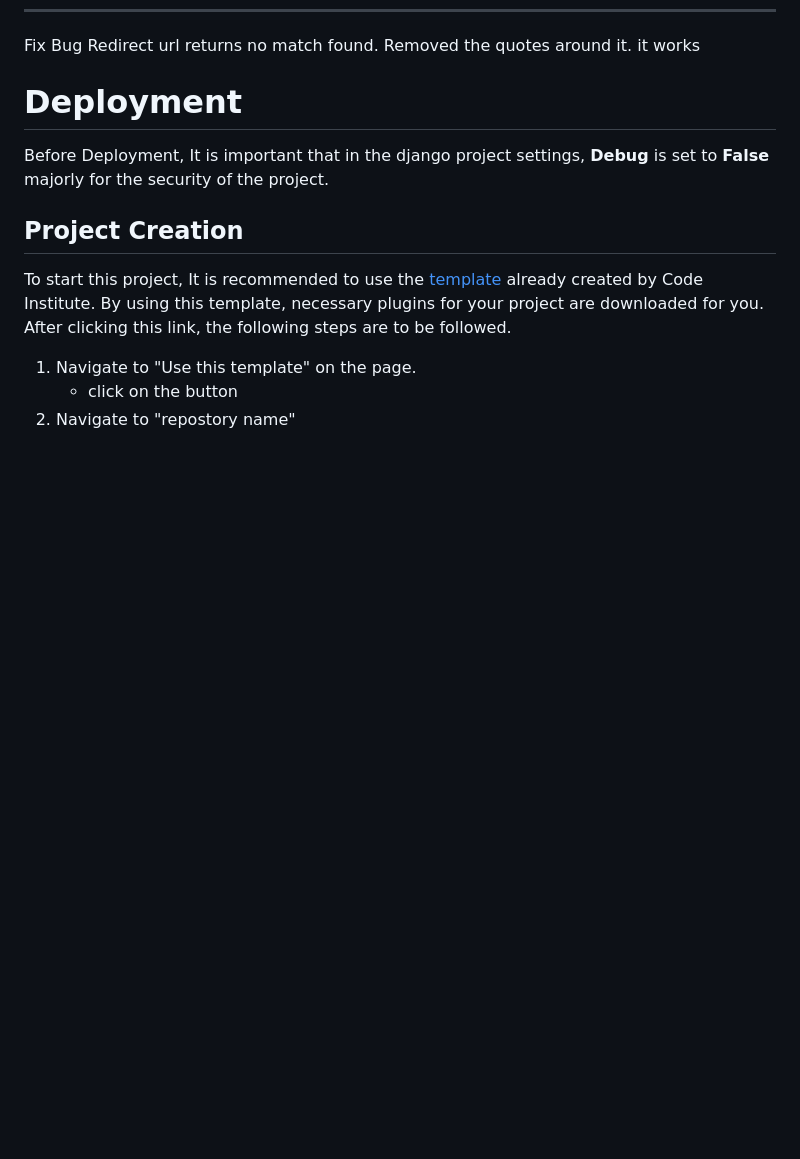
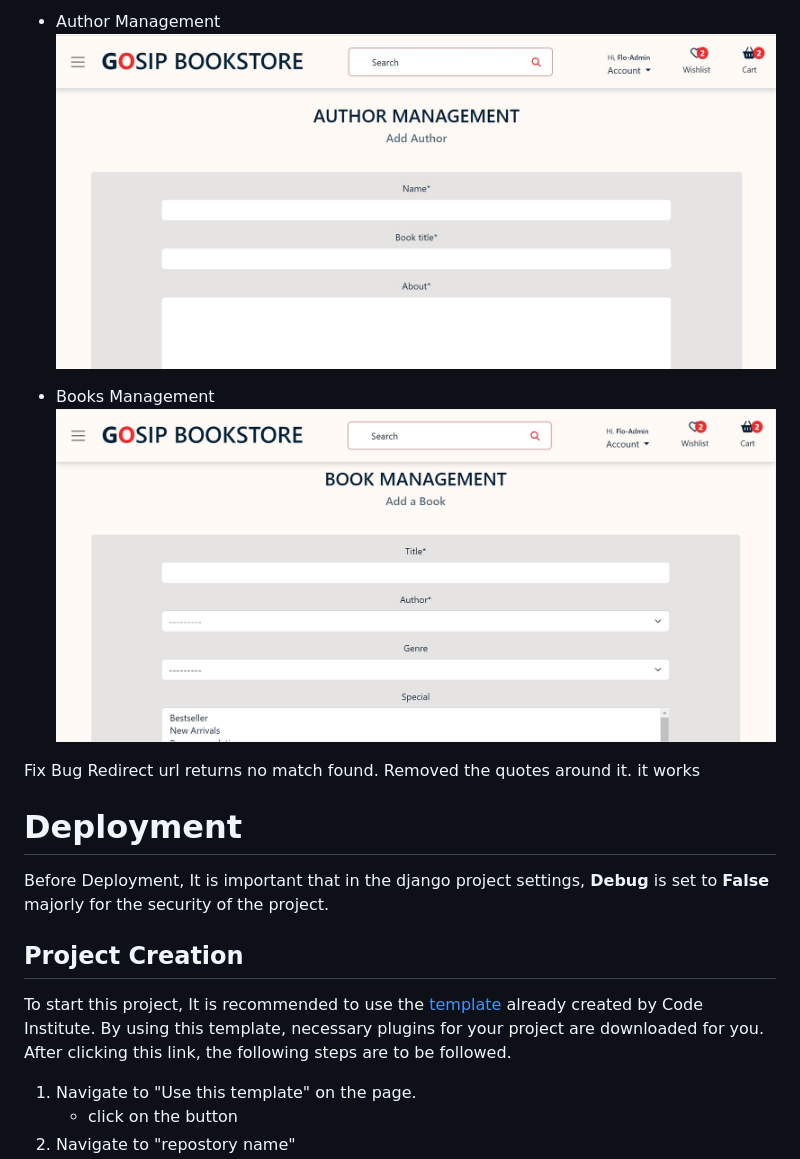
Before and after one commit to folarin-ogungbemi/Gosip-Bookstore, a Markdown page: README.md, the part around one of its changes. GitHub-like rendering; blank space fills up the shorter version.

```diff
--- a/README.md
+++ b/README.md
@@ -173,3 +232,8 @@ The Website was pre-designed on a graphical paper. A pictogram of what the landi
+* Author Management
+![](/media/readme-images/author-mgt.jpg)
+
+* Books Management
+![](/media/readme-images/book-mgt.jpg)
 
 Fix Bug
 Redirect url returns no match found. Removed the quotes around it. it works
```
Also changed, not shown: other parts of README.md (+69 -10 lines).
